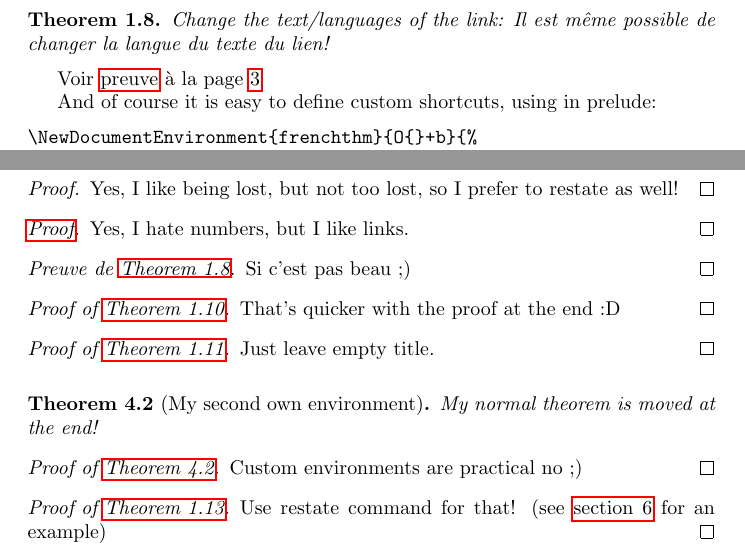
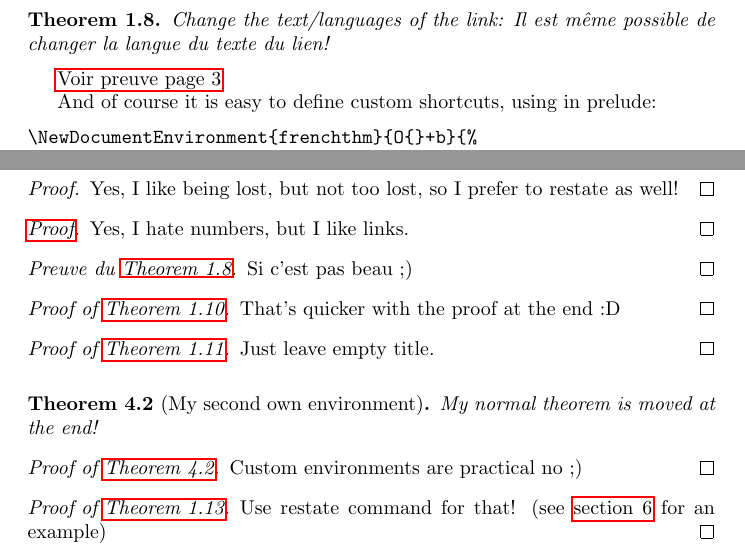
Before and after one commit to leo-colisson/proof-at-the-end, a LaTeX document (demo.tex, which reads proofAtTheEnd.sty): two parts of pages 2 and 3 of 4, joined at a grey line, cut so that both start at the same text. Compiled offline with pdfLaTeX.

Commit message:
Add translation for text proof and text link

```diff
--- a/demo.tex
+++ b/demo.tex
@@ -139,8 +141,8 @@ Or keep the link, but remove the reference (practical for stared versions):
 
 
 \pgfkeys{/prAtEnd/french/.style={
-    text link={Voir \hyperref[proof:prAtEnd\pratendcountercurrent]{preuve} à la page~\pageref{proof:prAtEnd\pratendcountercurrent}},
-    text proof={Preuve de \string\autoref{thm:prAtEnd\pratendcountercurrent}}
+    one big link translated={Voir preuve page},
+    text proof translated={Preuve du}
   }
 }
 \begin{theoremEnd}[french]{thm}%% See how "french" is defined just above
--- a/proofAtTheEnd.sty
+++ b/proofAtTheEnd.sty
@@ -140,10 +140,19 @@
     text link={See \hyperref[proof:prAtEnd\pratendcountercurrent]{full proof} on page~\pageref{proof:prAtEnd\pratendcountercurrent}}
   },
   one big link/.style={
-    text link={\hyperref[proof:prAtEnd\pratendcountercurrent]{See proof on page~\pageref*{proof:prAtEnd\pratendcountercurrent}}}
+    text link={\hyperref[proof:prAtEnd\pratendcountercurrent] {#1}}
+  },
+  one big link/.default={%
+    See proof on page~\pageref*{proof:prAtEnd\pratendcountercurrent}
+  },
+  one big link translated/.style={
+    one big link={#1~\pageref*{proof:prAtEnd\pratendcountercurrent}}
   },
   default text link/.style={
     text link={See \hyperref[proof:prAtEnd\pratendcountercurrent]{proof} on page~\pageref{proof:prAtEnd\pratendcountercurrent}},
+  },
+  text proof translated/.style={
+    text proof={#1 \string\autoref{thm:prAtEnd\pratendcountercurrent}},
   },
   default text proof/.style={
     text proof={Proof of \string\autoref{thm:prAtEnd\pratendcountercurrent}},
```
Also changed, not shown: README.md, demo.pdf, demo.tex (2 more changed lines).
